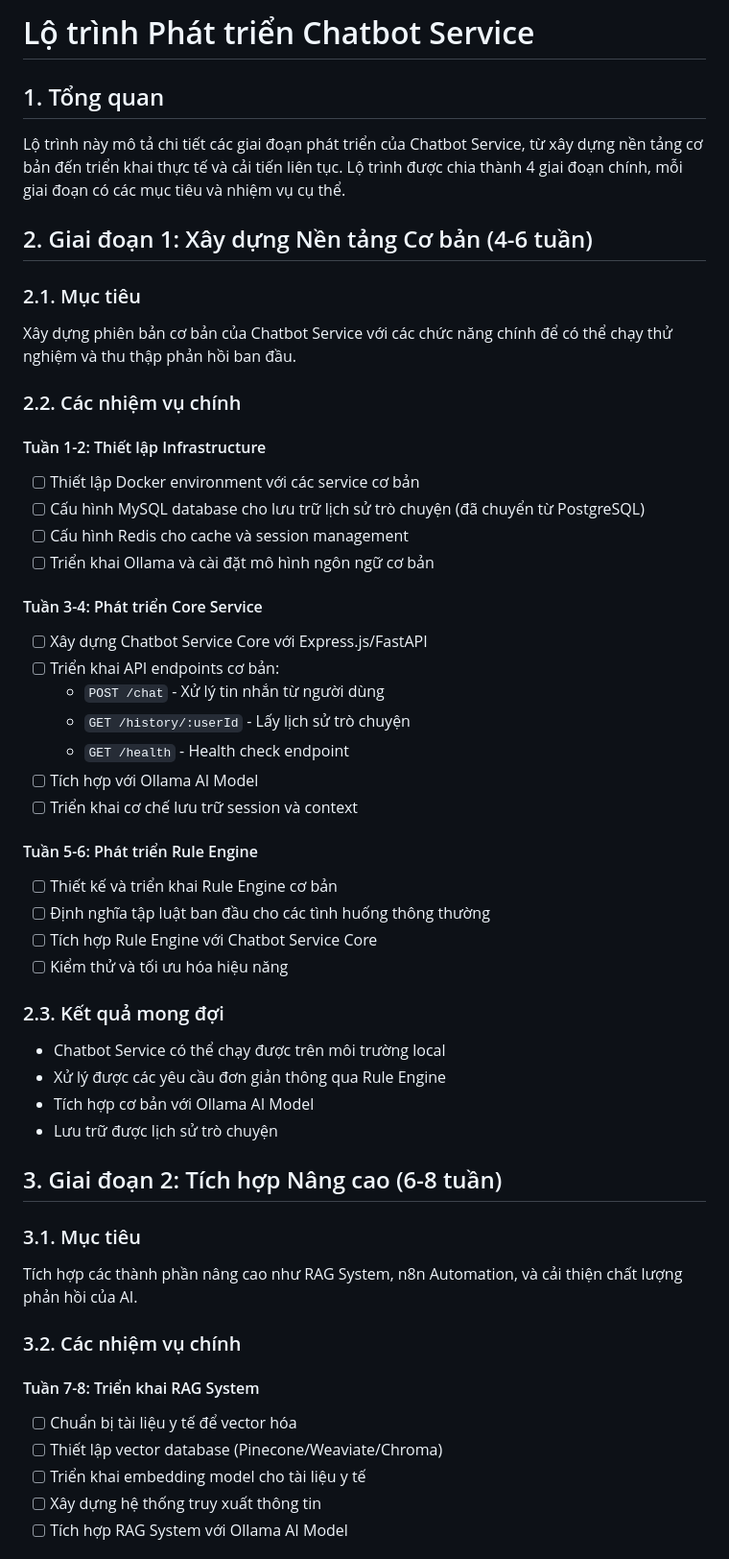
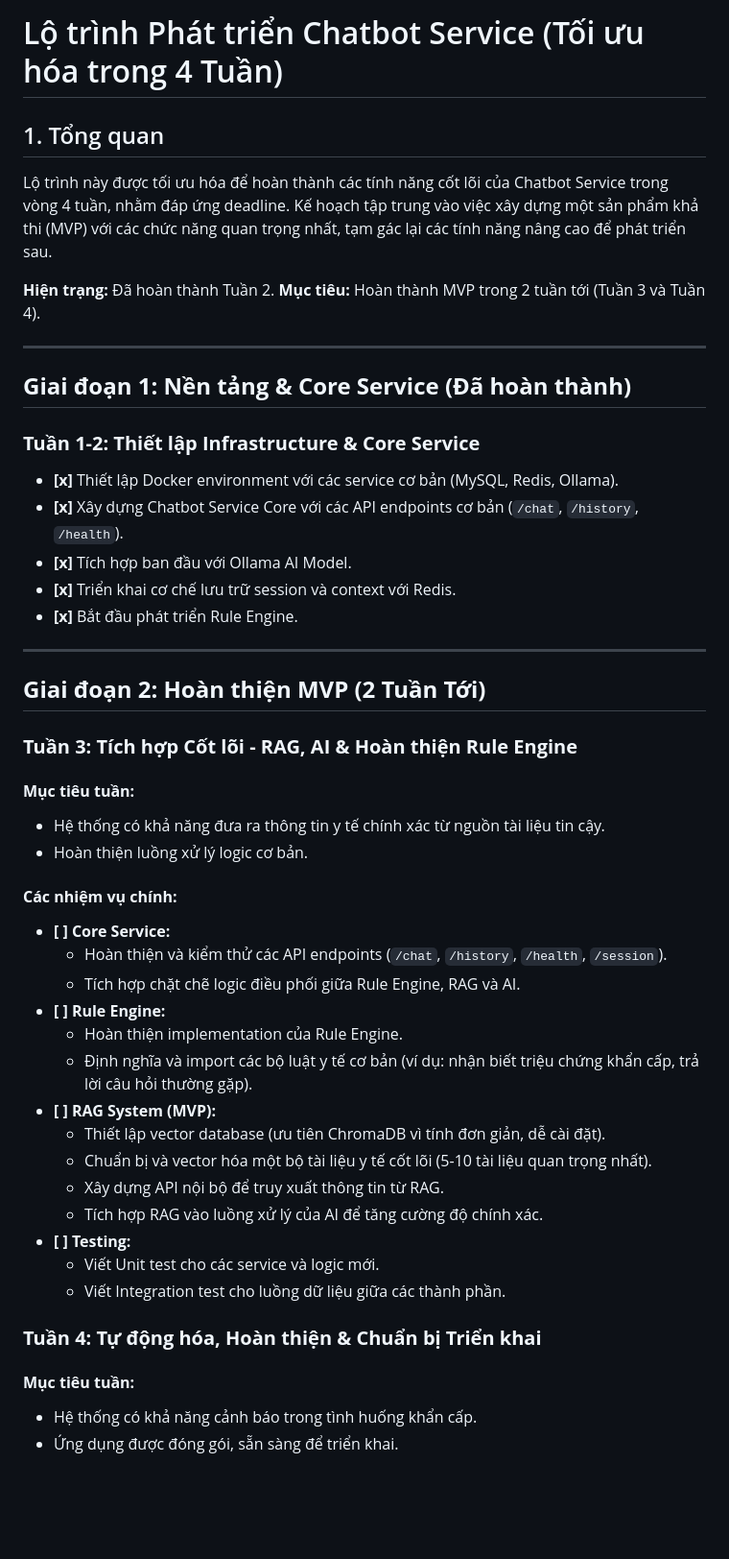
Before and after one commit to smart-healthcare-platform/smart-health-backend, a Markdown page: chat-bot/docs/roadmap.md, the part around the change printed below. Shown: that part at 96% size. Rendered like a GitHub page; blank space fills up the shorter version.

```diff
--- a/chat-bot/docs/roadmap.md
+++ b/chat-bot/docs/roadmap.md
@@ -1,54 +1,52 @@
-# Lộ trình Phát triển Chatbot Service
+# Lộ trình Phát triển Chatbot Service (Tối ưu hóa trong 4 Tuần)
 
 ## 1. Tổng quan
 
-Lộ trình này mô tả chi tiết các giai đoạn phát triển của Chatbot Service, từ xây dựng nền tảng cơ bản đến triển khai thực tế và cải tiến liên tục. Lộ trình được chia thành 4 giai đoạn chính, mỗi giai đoạn có các mục tiêu và nhiệm vụ cụ thể.
+Lộ trình này được tối ưu hóa để hoàn thành các tính năng cốt lõi của Chatbot Service trong vòng 4 tuần, nhằm đáp ứng deadline. Kế hoạch tập trung vào việc xây dựng một sản phẩm khả thi (MVP) với các chức năng quan trọng nhất, tạm gác lại các tính năng nâng cao để phát triển sau.
 
-## 2. Giai đoạn 1: Xây dựng Nền tảng Cơ bản (4-6 tuần)
+**Hiện trạng:** Đã hoàn thành Tuần 2.
+**Mục tiêu:** Hoàn thành MVP trong 2 tuần tới (Tuần 3 và Tuần 4).
 
-### 2.1. Mục tiêu
-Xây dựng phiên bản cơ bản của Chatbot Service với các chức năng chính để có thể chạy thử nghiệm và thu thập phản hồi ban đầu.
+---
 
-### 2.2. Các nhiệm vụ chính
+## **Giai đoạn 1: Nền tảng & Core Service (Đã hoàn thành)**
 
-#### Tuần 1-2: Thiết lập Infrastructure
-- [ ] Thiết lập Docker environment với các service cơ bản
-- [ ] Cấu hình MySQL database cho lưu trữ lịch sử trò chuyện (đã chuyển từ PostgreSQL)
-- [ ] Cấu hình Redis cho cache và session management
-- [ ] Triển khai Ollama và cài đặt mô hình ngôn ngữ cơ bản
+### **Tuần 1-2: Thiết lập Infrastructure & Core Service**
+- **[x]** Thiết lập Docker environment với các service cơ bản (MySQL, Redis, Ollama).
+- **[x]** Xây dựng Chatbot Service Core với các API endpoints cơ bản (`/chat`, `/history`, `/health`).
+- **[x]** Tích hợp ban đầu với Ollama AI Model.
+- **[x]** Triển khai cơ chế lưu trữ session và context với Redis.
+- **[x]** Bắt đầu phát triển Rule Engine.
 
-#### Tuần 3-4: Phát triển Core Service
-- [ ] Xây dựng Chatbot Service Core với Express.js/FastAPI
-- [ ] Triển khai API endpoints cơ bản:
-  - `POST /chat` - Xử lý tin nhắn từ người dùng
-  - `GET /history/:userId` - Lấy lịch sử trò chuyện
-  - `GET /health` - Health check endpoint
-- [ ] Tích hợp với Ollama AI Model
-- [ ] Triển khai cơ chế lưu trữ session và context
+---
 
-#### Tuần 5-6: Phát triển Rule Engine
-- [ ] Thiết kế và triển khai Rule Engine cơ bản
-- [ ] Định nghĩa tập luật ban đầu cho các tình huống thông thường
-- [ ] Tích hợp Rule Engine với Chatbot Service Core
-- [ ] Kiểm thử và tối ưu hóa hiệu năng
+## **Giai đoạn 2: Hoàn thiện MVP (2 Tuần Tới)**
 
-### 2.3. Kết quả mong đợi
-- Chatbot Service có thể chạy được trên môi trường local
-- Xử lý được các yêu cầu đơn giản thông qua Rule Engine
-- Tích hợp cơ bản với Ollama AI Model
-- Lưu trữ được lịch sử trò chuyện
+### **Tuần 3: Tích hợp Cốt lõi - RAG, AI & Hoàn thiện Rule Engine**
 
-## 3. Giai đoạn 2: Tích hợp Nâng cao (6-8 tuần)
+#### **Mục tiêu tuần:**
+- Hệ thống có khả năng đưa ra thông tin y tế chính xác từ nguồn tài liệu tin cậy.
+- Hoàn thiện luồng xử lý logic cơ bản.
 
-### 3.1. Mục tiêu
-Tích hợp các thành phần nâng cao như RAG System, n8n Automation, và cải thiện chất lượng phản hồi của AI.
+#### **Các nhiệm vụ chính:**
+- **[ ] Core Service:**
+    - Hoàn thiện và kiểm thử các API endpoints (`/chat`, `/history`, `/health`, `/session`).
+    - Tích hợp chặt chẽ logic điều phối giữa Rule Engine, RAG và AI.
+- **[ ] Rule Engine:**
+    - Hoàn thiện implementation của Rule Engine.
+    - Định nghĩa và import các bộ luật y tế cơ bản (ví dụ: nhận biết triệu chứng khẩn cấp, trả lời câu hỏi thường gặp).
+- **[ ] RAG System (MVP):**
+    - Thiết lập vector database (ưu tiên ChromaDB vì tính đơn giản, dễ cài đặt).
+    - Chuẩn bị và vector hóa một bộ tài liệu y tế cốt lõi (5-10 tài liệu quan trọng nhất).
+    - Xây dựng API nội bộ để truy xuất thông tin từ RAG.
+    - Tích hợp RAG vào luồng xử lý của AI để tăng cường độ chính xác.
+- **[ ] Testing:**
+    - Viết Unit test cho các service và logic mới.
+    - Viết Integration test cho luồng dữ liệu giữa các thành phần.
 
-### 3.2. Các nhiệm vụ chính
+### **Tuần 4: Tự động hóa, Hoàn thiện & Chuẩn bị Triển khai**
 
-#### Tuần 7-8: Triển khai RAG System
-- [ ] Chuẩn bị tài liệu y tế để vector hóa
-- [ ] Thiết lập vector database (Pinecone/Weaviate/Chroma)
-- [ ] Triển khai embedding model cho tài liệu y tế
-- [ ] Xây dựng hệ thống truy xuất thông tin
-- [ ] Tích hợp RAG System với Ollama AI Model
+#### **Mục tiêu tuần:**
+- Hệ thống có khả năng cảnh báo trong tình huống khẩn cấp.
+- Ứng dụng được đóng gói, sẵn sàng để triển khai.
 
```
Also changed, not shown: other parts of chat-bot/docs/roadmap.md (+31 -131 lines).
